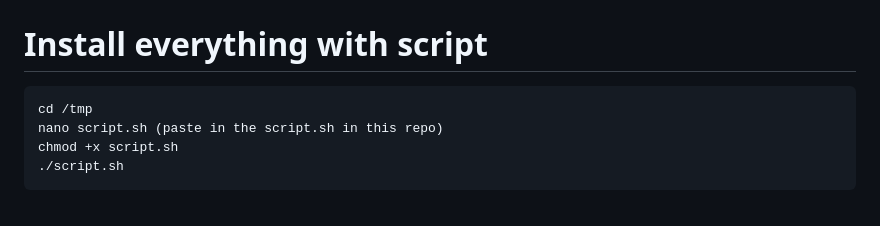
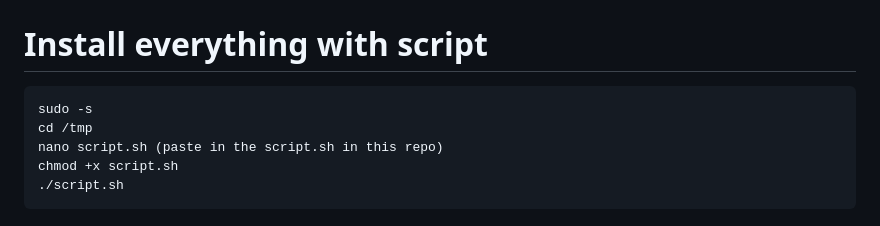
Before and after one commit to VALER24/allnode-install-guide, a Markdown page: README.md, the part around the change. Drawn GitHub-style.

````diff
--- a/README.md
+++ b/README.md
@@ -3,6 +3,7 @@
 # Install everything with script
 
 ```
+sudo -s
 cd /tmp
 nano script.sh (paste in the script.sh in this repo)
 chmod +x script.sh
````
